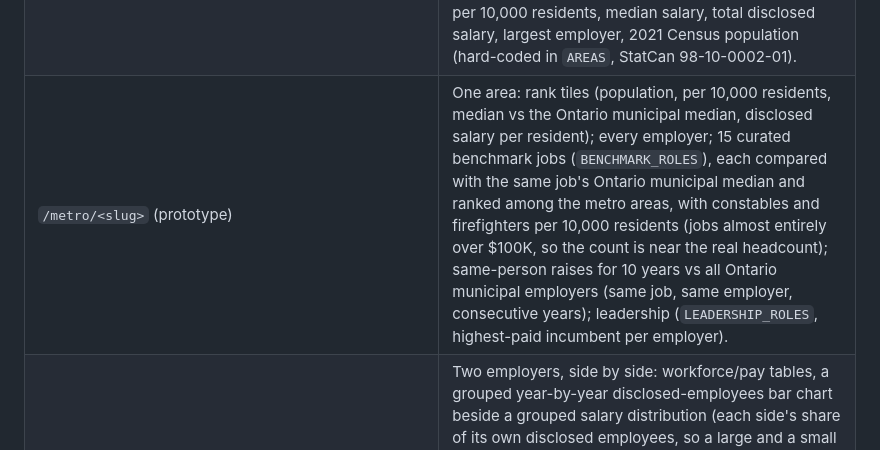
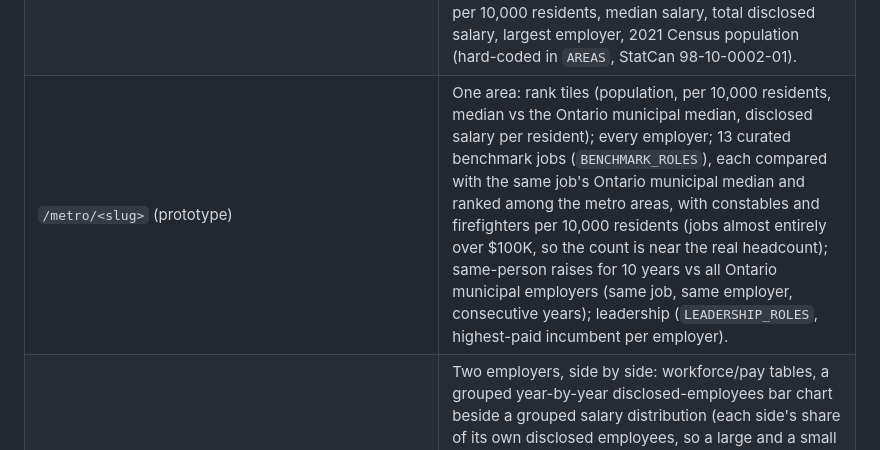
Before and after one commit to veganeagle/pssda_portal, a Markdown page: README.md, the part around the change. GitHub-like rendering.

Commit message:
README: 13 metro benchmark jobs
Co-Authored-By: Claude Opus 5.5 <noreply@anthropic.com>

```diff
--- a/README.md
+++ b/README.md
@@ -165,7 +165,7 @@ are kept, per the Privacy page). Search-engine indexing policy lives in
 | `/top-earners` | Province-wide leaderboard, filterable by sector, employer-contains, and an exact position (live-filterable dropdown, not free text — see the position-filter JS for why free text was rejected: it mixed unrelated roles across sectors). With a sector selected, the overview is replaced by that sector's 10 biggest dollar increases in total comp (people disclosed in both years, same employer unless "include people who changed employer" is ticked) and a 5-year bar chart of people earning $250,000+ in total comp. |
 | `/regions` | Regional pay (`access/regions.py`; region is the employer's, so province-wide employers — ministries, OPG, courts — are left out). Three panels: **location premiums** — per region, up to 5 jobs whose median is 2%+ above the job's own Ontario median in both of the last two years (25+ people in the region, 200+ province-wide; executive and physician titles excluded, since their pay tracks organization size or how doctors are paid), plus jobs paid the same in every region (all four within 3%); **regional gaps that moved** — the 6 jobs whose region-vs-Ontario ratio moved most over 10 years (first 3 years averaged vs last 3, so one year of retroactive pay doesn't count), as small SVG line charts; **sectors by region** — median salary per sector × region, each cell linking to `/employers?sector=&region=`. Every job links to its position page, which has the per-position "By region" chart. |
 | `/metro` (prototype, unlinked, noindex) | The 12 largest municipal areas (`access/metro_areas.py`): each is one or more census divisions (`employer_wide.geographic_area`), counting every Municipalities-sector employer in it, so an upper-tier region is counted with its cities and towns and a single-tier city with its police, transit and library boards. A tile map of southern Ontario (hidden under 1120px), then a table: employers, disclosed employees, per 10,000 residents, median salary, total disclosed salary, largest employer, 2021 Census population (hard-coded in `AREAS`, StatCan 98-10-0002-01). |
-| `/metro/<slug>` (prototype) | One area: rank tiles (population, per 10,000 residents, median vs the Ontario municipal median, disclosed salary per resident); every employer; 15 curated benchmark jobs (`BENCHMARK_ROLES`), each compared with the same job's Ontario municipal median and ranked among the metro areas, with constables and firefighters per 10,000 residents (jobs almost entirely over $100K, so the count is near the real headcount); same-person raises for 10 years vs all Ontario municipal employers (same job, same employer, consecutive years); leadership (`LEADERSHIP_ROLES`, highest-paid incumbent per employer). |
+| `/metro/<slug>` (prototype) | One area: rank tiles (population, per 10,000 residents, median vs the Ontario municipal median, disclosed salary per resident); every employer; 13 curated benchmark jobs (`BENCHMARK_ROLES`), each compared with the same job's Ontario municipal median and ranked among the metro areas, with constables and firefighters per 10,000 residents (jobs almost entirely over $100K, so the count is near the real headcount); same-person raises for 10 years vs all Ontario municipal employers (same job, same employer, consecutive years); leadership (`LEADERSHIP_ROLES`, highest-paid incumbent per employer). |
 | `/compare/employer?a=<id>&b=<id>` | Two employers, side by side: workforce/pay tables, a grouped year-by-year disclosed-employees bar chart beside a grouped salary distribution (each side's share of its own disclosed employees, so a large and a small employer compare on shape), a most-common-roles table (matched by `title_norm` where both sides offer it, "not offered here" otherwise), and matched top earners. `a`/`b` need not share a sector — a sector picker on the page (defaulting to `a`'s sector, changeable) lets the right-hand side come from anywhere, e.g. a university vs. a college; roles/earners just degrade to "not offered here" when they don't overlap. |
 | `/compare/position?sector=<id>&title=<title_norm>&a=<id>&b=<id>` | The same normalized position at two employers in the *same* sector (unlike employer-mode, this stays same-sector-only — `title_norm` is sector-keyed, so a cross-sector "match" would just be a coincidence of spelling, not a real comparable role). Workforce/pay tables, the same grouped bar chart and grouped salary distribution, matched top earners. |
 
```
